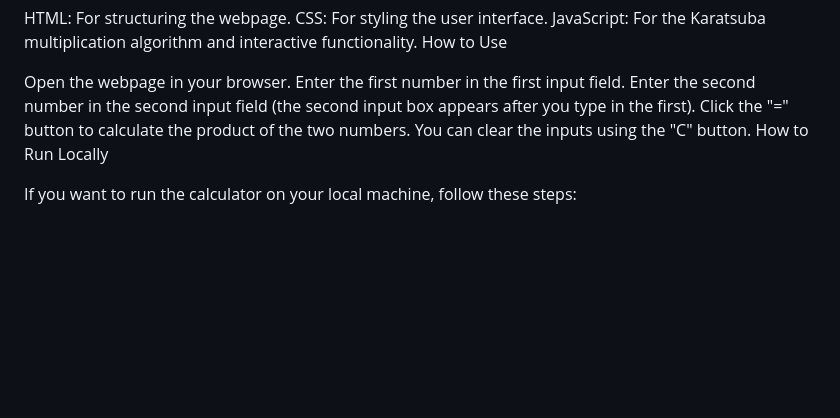
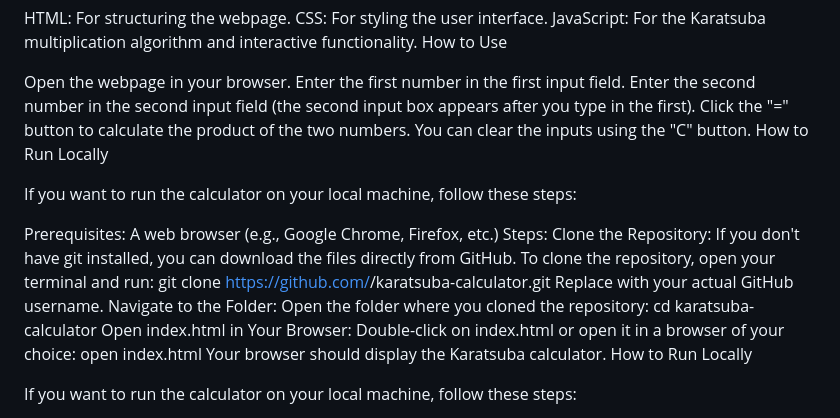
Before and after one commit to Kesviyaaa/Karatsuba-Calculator, a Markdown page: README.md, the part around the change. GitHub-like rendering; blank space fills up the shorter version.

```diff
--- a/README.md
+++ b/README.md
@@ -20,6 +20,25 @@ Enter the first number in the first input field.
 Enter the second number in the second input field (the second input box appears after you type in the first).
 Click the "=" button to calculate the product of the two numbers.
 You can clear the inputs using the "C" button.
+How to Run Locally
+
+If you want to run the calculator on your local machine, follow these steps:
+
+Prerequisites:
+A web browser (e.g., Google Chrome, Firefox, etc.)
+Steps:
+Clone the Repository:
+If you don't have git installed, you can download the files directly from GitHub.
+To clone the repository, open your terminal and run:
+git clone https://github.com/<your-username>/karatsuba-calculator.git
+Replace <your-username> with your actual GitHub username.
+Navigate to the Folder:
+Open the folder where you cloned the repository:
+cd karatsuba-calculator
+Open index.html in Your Browser:
+Double-click on index.html or open it in a browser of your choice:
+open index.html
+Your browser should display the Karatsuba calculator.
 How to Run Locally
 
 If you want to run the calculator on your local machine, follow these steps:
```
